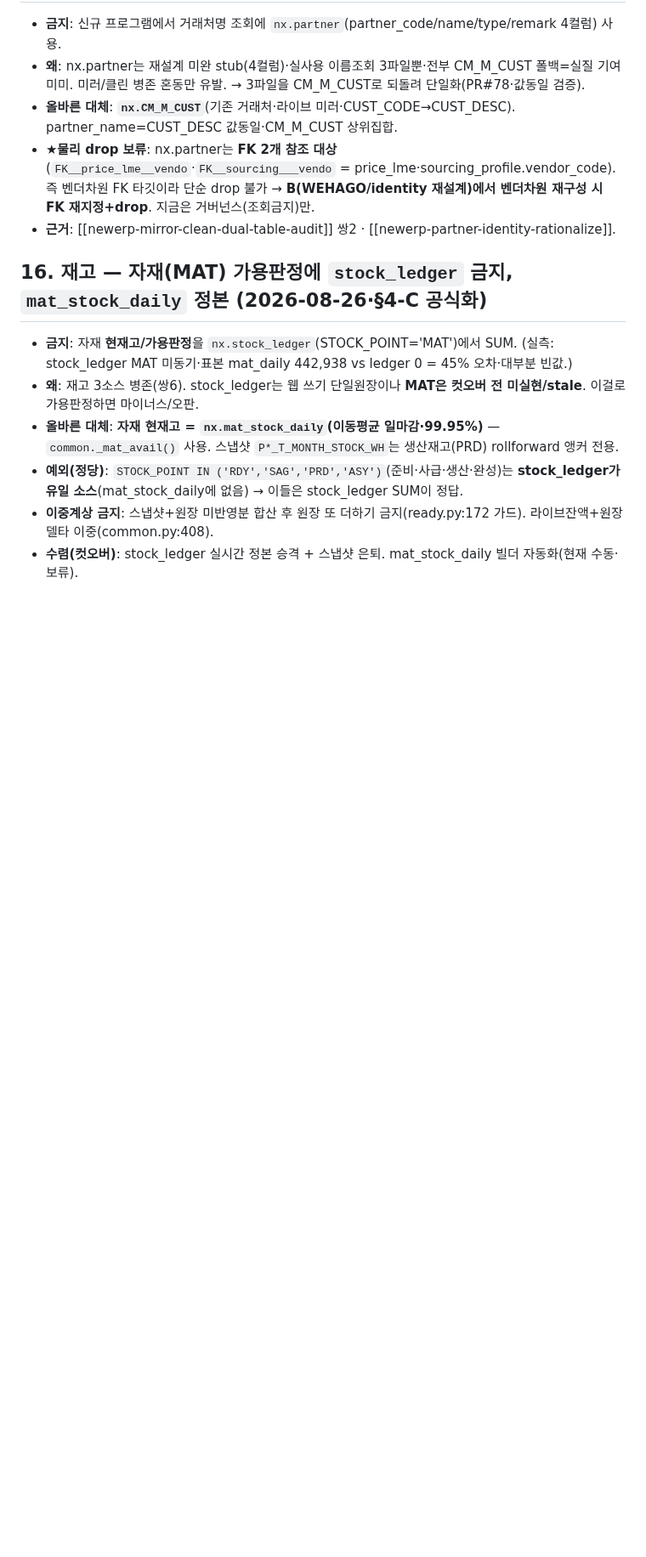
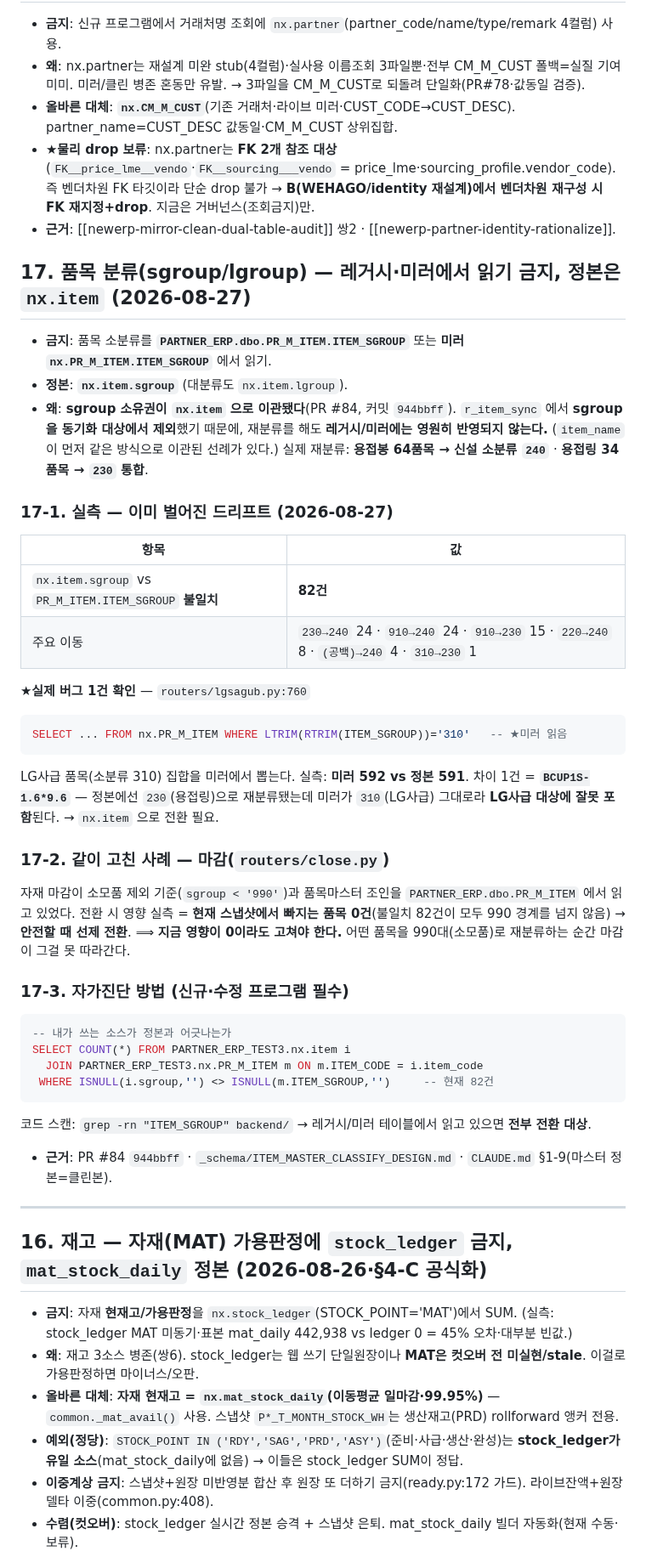
Before and after one commit to 0daeyhan0-bit/pnc-erp-web, a Markdown page: _schema/DO_NOT_USE_FIELDS.md, the part around the change. Shown at 85% size. Rendered like a GitHub page; blank space fills up the shorter version.

Commit message:
docs: ★품목 분류(sgroup) 정본 = nx.item — 레거시·미러 읽기 금지 (DO_NOT_USE §17)
PR#84(944bbff)에서 sgroup 소유권이 nx.item 으로 이관됨.
r_item_sync 에서 sgroup 을 동기화 대상에서 제외했으므로, 재분류를 해도
레거시 PR_M_ITEM·미러 nx.PR_M_ITEM 에는 영원히 반영되지 않는다(item_name 선례).
실제 재분류: 용접봉 64품목 → 신설 240 · 용접링 34품목 → 230 통합.

실측 드리프트 82건 (230→240 24 · 910→240 24 · 910→230 15 · 220→240 8 · 공백→240 4 · 310→230 1).

★실제 버그 1건 확인 — routers/lgsagub.py:760 이 미러에서 sgroup='310'(LG사급) 집합을 뽑는다.
  미러 592 vs 정본 591. 차이 BCUP1S-1.6*9.6 = 정본은 230(용접링)인데 미러가 310 그대로라
  LG사급 대상에 잘못 포함됨. → nx.item 전환 필요.

같이 고친 사례: routers/close.py 자재마감이 소모품 제외(sgroup<'990')와 품목마스터 조인을
  PR_M_ITEM 에서 읽던 것 → nx.item 전환. 전환 영향 실측 0건(82건이 990 경계를 안 넘음)이라
  안전할 때 선제 전환. ★지금 영향 0이라도 고쳐야 하는 이유를 명기(990대 재분류 시 마감이 못 따라감).

자가진단 SQL + grep 방법 수록.

Co-Authored-By: Claude Opus 5 <noreply@anthropic.com>

````diff
--- a/_schema/DO_NOT_USE_FIELDS.md
+++ b/_schema/DO_NOT_USE_FIELDS.md
@@ -138,6 +138,48 @@
 - **★물리 drop 보류**: nx.partner는 **FK 2개 참조 대상**(`FK__price_lme__vendo`·`FK__sourcing___vendo` = price_lme·sourcing_profile.vendor_code). 즉 벤더차원 FK 타깃이라 단순 drop 불가 → **B(WEHAGO/identity 재설계)에서 벤더차원 재구성 시 FK 재지정+drop**. 지금은 거버넌스(조회금지)만.
 - **근거**: [[newerp-mirror-clean-dual-table-audit]] 쌍2 · [[newerp-partner-identity-rationalize]].
 
+## 17. 품목 분류(sgroup/lgroup) — 레거시·미러에서 읽기 금지, 정본은 `nx.item` (2026-08-27)
+
+- **금지**: 품목 소분류를 **`PARTNER_ERP.dbo.PR_M_ITEM.ITEM_SGROUP`** 또는 **미러 `nx.PR_M_ITEM.ITEM_SGROUP`** 에서 읽기.
+- **정본**: **`nx.item.sgroup`** (대분류도 `nx.item.lgroup`).
+- **왜**: **sgroup 소유권이 `nx.item` 으로 이관됐다**(PR #84, 커밋 `944bbff`).
+  `r_item_sync` 에서 **sgroup 을 동기화 대상에서 제외**했기 때문에, 재분류를 해도 **레거시/미러에는 영원히 반영되지 않는다.**
+  (`item_name` 이 먼저 같은 방식으로 이관된 선례가 있다.)
+  실제 재분류: **용접봉 64품목 → 신설 소분류 `240`** · **용접링 34품목 → `230` 통합**.
+
+### 17-1. 실측 — 이미 벌어진 드리프트 (2026-08-27)
+
+| 항목 | 값 |
+|---|---|
+| `nx.item.sgroup` vs `PR_M_ITEM.ITEM_SGROUP` **불일치** | **82건** |
+| 주요 이동 | `230→240` 24 · `910→240` 24 · `910→230` 15 · `220→240` 8 · `(공백)→240` 4 · `310→230` 1 |
+
+**★실제 버그 1건 확인** — `routers/lgsagub.py:760`
+```sql
+SELECT ... FROM nx.PR_M_ITEM WHERE LTRIM(RTRIM(ITEM_SGROUP))='310'   -- ★미러 읽음
+```
+LG사급 품목(소분류 310) 집합을 미러에서 뽑는다. 실측: **미러 592 vs 정본 591**.
+차이 1건 = **`BCUP1S-1.6*9.6`** — 정본에선 `230`(용접링)으로 재분류됐는데 미러가 `310`(LG사급) 그대로라
+**LG사급 대상에 잘못 포함**된다. → `nx.item` 으로 전환 필요.
+
+### 17-2. 같이 고친 사례 — 마감(`routers/close.py`)
+자재 마감이 소모품 제외 기준(`sgroup < '990'`)과 품목마스터 조인을 `PARTNER_ERP.dbo.PR_M_ITEM` 에서 읽고 있었다.
+전환 시 영향 실측 = **현재 스냅샷에서 빠지는 품목 0건**(불일치 82건이 모두 990 경계를 넘지 않음) → **안전할 때 선제 전환**.
+⟹ **지금 영향이 0이라도 고쳐야 한다.** 어떤 품목을 990대(소모품)로 재분류하는 순간 마감이 그걸 못 따라간다.
+
+### 17-3. 자가진단 방법 (신규·수정 프로그램 필수)
+```sql
+-- 내가 쓰는 소스가 정본과 어긋나는가
+SELECT COUNT(*) FROM PARTNER_ERP_TEST3.nx.item i
+  JOIN PARTNER_ERP_TEST3.nx.PR_M_ITEM m ON m.ITEM_CODE = i.item_code
+ WHERE ISNULL(i.sgroup,'') <> ISNULL(m.ITEM_SGROUP,'')     -- 현재 82건
+```
+코드 스캔: `grep -rn "ITEM_SGROUP" backend/` → 레거시/미러 테이블에서 읽고 있으면 **전부 전환 대상**.
+
+- **근거**: PR #84 `944bbff` · `_schema/ITEM_MASTER_CLASSIFY_DESIGN.md` · `CLAUDE.md` §1-9(마스터 정본=클린본).
+
+---
+
 ## 16. 재고 — 자재(MAT) 가용판정에 `stock_ledger` 금지, `mat_stock_daily` 정본 (2026-08-26·§4-C 공식화)
 
 - **금지**: 자재 **현재고/가용판정**을 `nx.stock_ledger`(STOCK_POINT='MAT')에서 SUM. (실측: stock_ledger MAT 미동기·표본 mat_daily 442,938 vs ledger 0 = 45% 오차·대부분 빈값.)
````
